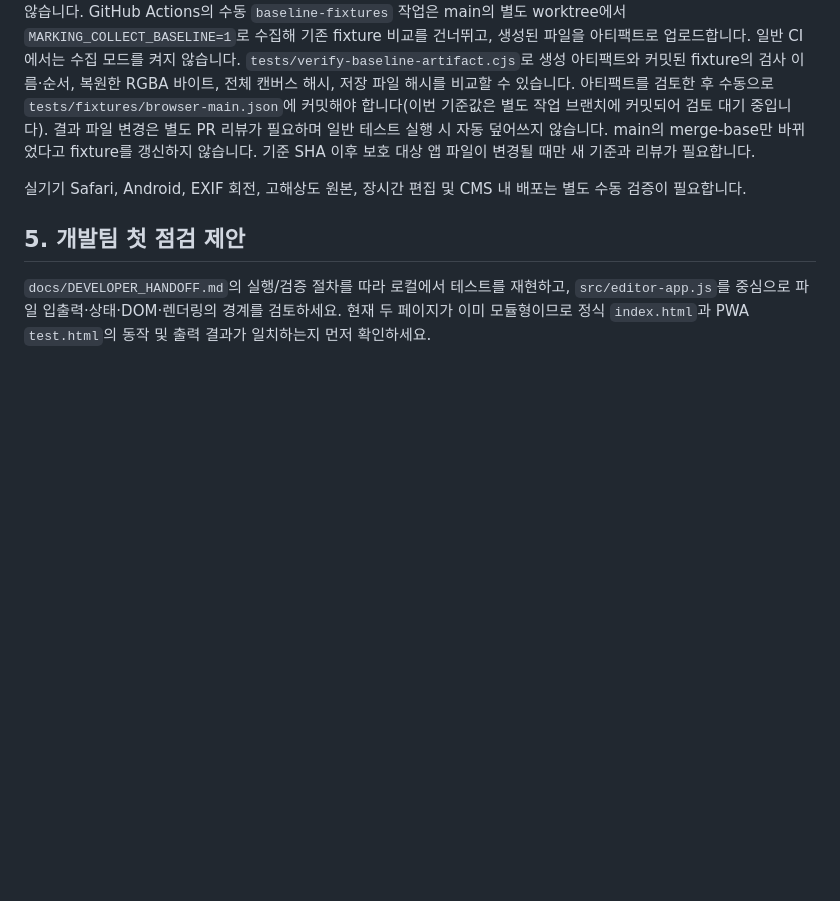
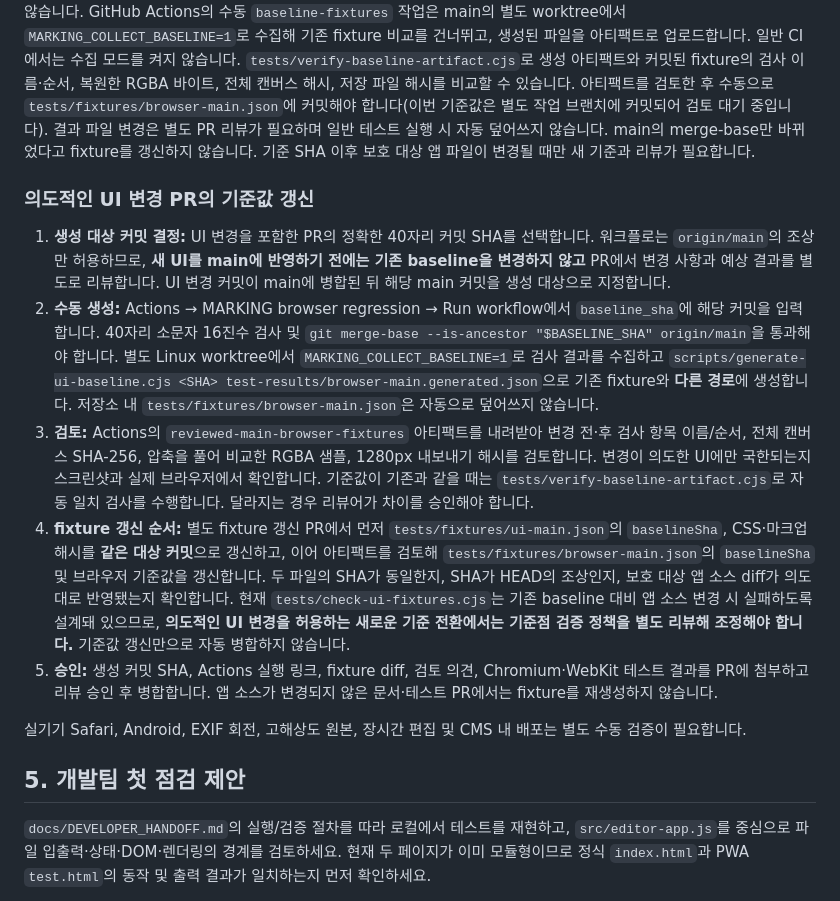
Before and after one commit to photodonga/marking, a Markdown page: docs/CODE_MAP.md, the part around the change. Rendered like a GitHub page; blank space fills up the shorter version.

Commit message:
docs: explain manual SHA-input baseline regeneration and UI-change review sequence

```diff
--- a/docs/CODE_MAP.md
+++ b/docs/CODE_MAP.md
@@ -57,6 +57,14 @@ PWA 시작 URL: test.html (index.html과 바이트 동일)
 
 **기준값 갱신은 반드시 수동으로 리뷰·커밋합니다.** 변경을 리뷰한 후 기준 main 커밋 SHA를 확정하고, 별도 `git worktree`에 해당 SHA를 체크아웃합니다. 생성 스크립트는 `git rev-parse HEAD`가 지정 SHA와 일치하는지 확인해야 합니다. CI와 같은 Ubuntu 및 고정 Playwright 버전에서 화면 폭별 결과를 생성하고, fixture에 원본 SHA·브라우저 엔진·버전·화면 폭·검사 이름과 순서·RGBA 샘플을 기록합니다. 생성 도구 `scripts/generate-ui-baseline.cjs`는 Linux에서만 실행되고, worktree의 HEAD와 지정한 40자리 main SHA가 다르면 중단합니다. 동일 환경에서 브라우저 회귀 테스트가 생성한 `test-results/report-chromium.json`, `report-webkit.json`을 읽어 fixture를 만들며, 기존 fixture 파일을 덮어쓰지 않습니다. GitHub Actions의 수동 `baseline-fixtures` 작업은 main의 별도 worktree에서 `MARKING_COLLECT_BASELINE=1`로 수집해 기존 fixture 비교를 건너뛰고, 생성된 파일을 아티팩트로 업로드합니다. 일반 CI에서는 수집 모드를 켜지 않습니다. `tests/verify-baseline-artifact.cjs`로 생성 아티팩트와 커밋된 fixture의 검사 이름·순서, 복원한 RGBA 바이트, 전체 캔버스 해시, 저장 파일 해시를 비교할 수 있습니다. 아티팩트를 검토한 후 수동으로 `tests/fixtures/browser-main.json`에 커밋해야 합니다(이번 기준값은 별도 작업 브랜치에 커밋되어 검토 대기 중입니다). 결과 파일 변경은 별도 PR 리뷰가 필요하며 일반 테스트 실행 시 자동 덮어쓰지 않습니다. main의 merge-base만 바뀌었다고 fixture를 갱신하지 않습니다. 기준 SHA 이후 보호 대상 앱 파일이 변경될 때만 새 기준과 리뷰가 필요합니다.
 
+### 의도적인 UI 변경 PR의 기준값 갱신
+
+1. **생성 대상 커밋 결정:** UI 변경을 포함한 PR의 정확한 40자리 커밋 SHA를 선택합니다. 워크플로는 `origin/main`의 조상만 허용하므로, **새 UI를 main에 반영하기 전에는 기존 baseline을 변경하지 않고** PR에서 변경 사항과 예상 결과를 별도로 리뷰합니다. UI 변경 커밋이 main에 병합된 뒤 해당 main 커밋을 생성 대상으로 지정합니다.
+2. **수동 생성:** Actions → MARKING browser regression → Run workflow에서 `baseline_sha`에 해당 커밋을 입력합니다. 40자리 소문자 16진수 검사 및 `git merge-base --is-ancestor "$BASELINE_SHA" origin/main`을 통과해야 합니다. 별도 Linux worktree에서 `MARKING_COLLECT_BASELINE=1`로 검사 결과를 수집하고 `scripts/generate-ui-baseline.cjs <SHA> test-results/browser-main.generated.json`으로 기존 fixture와 **다른 경로**에 생성합니다. 저장소 내 `tests/fixtures/browser-main.json`은 자동으로 덮어쓰지 않습니다.
+3. **검토:** Actions의 `reviewed-main-browser-fixtures` 아티팩트를 내려받아 변경 전·후 검사 항목 이름/순서, 전체 캔버스 SHA-256, 압축을 풀어 비교한 RGBA 샘플, 1280px 내보내기 해시를 검토합니다. 변경이 의도한 UI에만 국한되는지 스크린샷과 실제 브라우저에서 확인합니다. 기준값이 기존과 같을 때는 `tests/verify-baseline-artifact.cjs`로 자동 일치 검사를 수행합니다. 달라지는 경우 리뷰어가 차이를 승인해야 합니다.
+4. **fixture 갱신 순서:** 별도 fixture 갱신 PR에서 먼저 `tests/fixtures/ui-main.json`의 `baselineSha`, CSS·마크업 해시를 **같은 대상 커밋**으로 갱신하고, 이어 아티팩트를 검토해 `tests/fixtures/browser-main.json`의 `baselineSha` 및 브라우저 기준값을 갱신합니다. 두 파일의 SHA가 동일한지, SHA가 HEAD의 조상인지, 보호 대상 앱 소스 diff가 의도대로 반영됐는지 확인합니다. 현재 `tests/check-ui-fixtures.cjs`는 기존 baseline 대비 앱 소스 변경 시 실패하도록 설계돼 있으므로, **의도적인 UI 변경을 허용하는 새로운 기준 전환에서는 기준점 검증 정책을 별도 리뷰해 조정해야 합니다.** 기준값 갱신만으로 자동 병합하지 않습니다.
+5. **승인:** 생성 커밋 SHA, Actions 실행 링크, fixture diff, 검토 의견, Chromium·WebKit 테스트 결과를 PR에 첨부하고 리뷰 승인 후 병합합니다. 앱 소스가 변경되지 않은 문서·테스트 PR에서는 fixture를 재생성하지 않습니다.
+
 실기기 Safari, Android, EXIF 회전, 고해상도 원본, 장시간 편집 및 CMS 내 배포는 별도 수동 검증이 필요합니다.
 
 ## 5. 개발팀 첫 점검 제안
```
